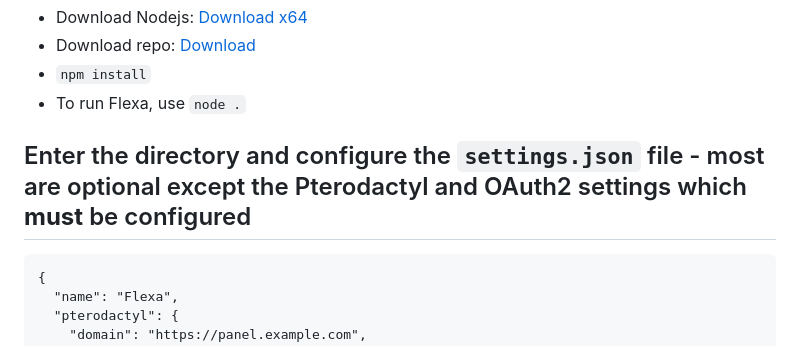
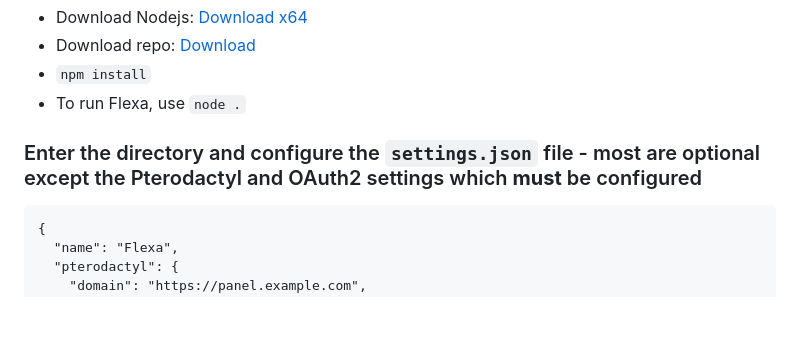
Before and after one commit to Pterify/FlexaCP, a Markdown page: README.md, the part around the change. Rendered like a GitHub page; blank space fills up the shorter version.

````diff
--- a/README.md
+++ b/README.md
@@ -34,8 +34,8 @@ All features:
   - `npm install`
   - To run Flexa, use `node .`
 
-## Enter the directory and configure the `settings.json` file - most are optional except the Pterodactyl and OAuth2 settings which **must** be configured
-```
+### Enter the directory and configure the `settings.json` file - most are optional except the Pterodactyl and OAuth2 settings which **must** be configured
+```settings
 {
   "name": "Flexa",
   "pterodactyl": {
````
